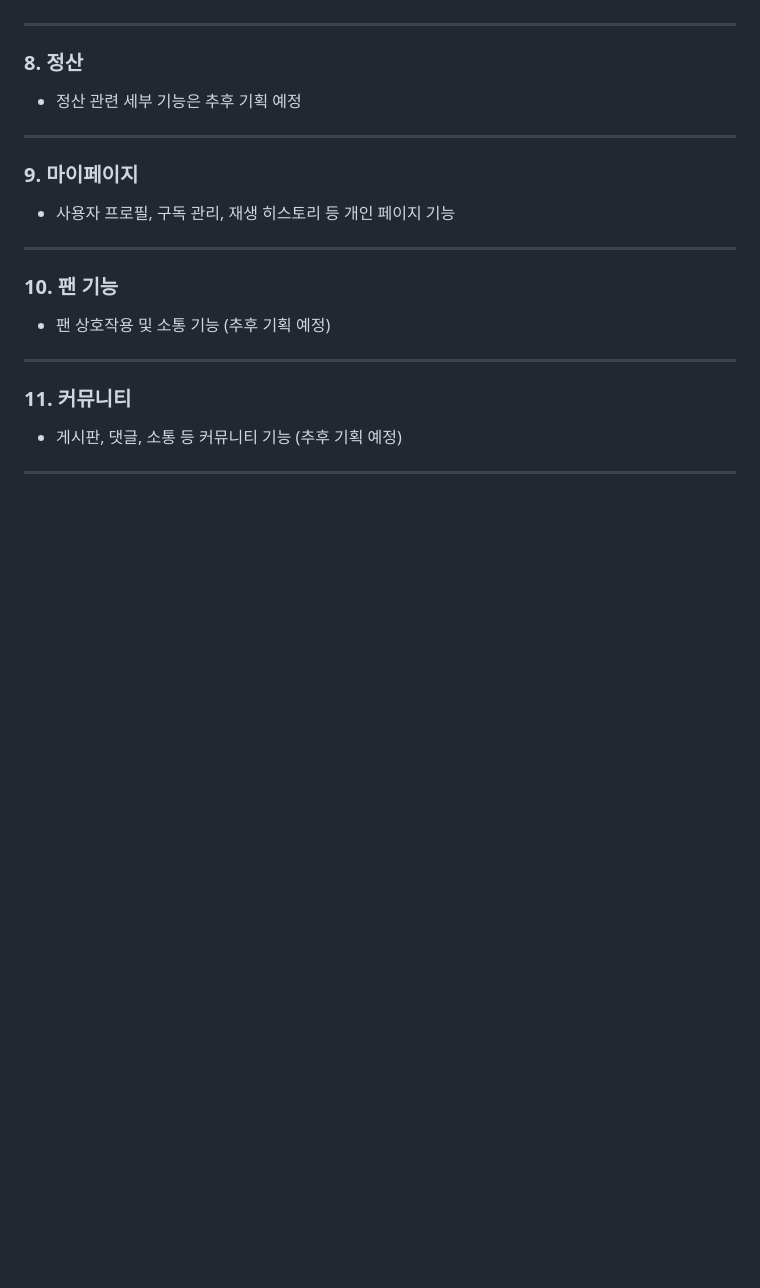
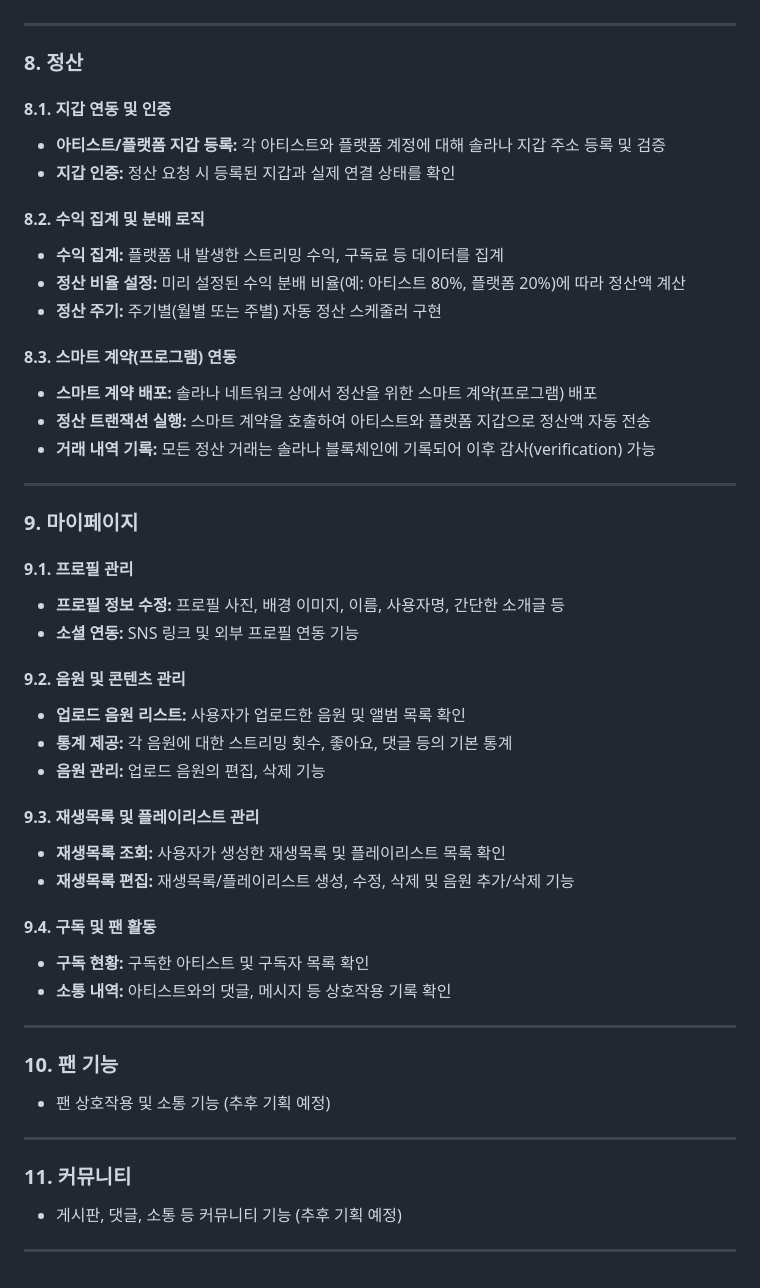
Before and after one commit to wjdrbgus8167/ari, a Markdown page: README.md, the part around the change. Drawn GitHub-style; blank space fills up the shorter version.

```diff
--- a/README.md
+++ b/README.md
@@ -136,13 +136,41 @@
 
 ### 8. 정산
 
-- 정산 관련 세부 기능은 추후 기획 예정
+#### 8.1. **지갑 연동 및 인증**
+   - **아티스트/플랫폼 지갑 등록:** 각 아티스트와 플랫폼 계정에 대해 솔라나 지갑 주소 등록 및 검증
+   - **지갑 인증:** 정산 요청 시 등록된 지갑과 실제 연결 상태를 확인
+
+#### 8.2. **수익 집계 및 분배 로직**
+   - **수익 집계:** 플랫폼 내 발생한 스트리밍 수익, 구독료 등 데이터를 집계
+   - **정산 비율 설정:** 미리 설정된 수익 분배 비율(예: 아티스트 80%, 플랫폼 20%)에 따라 정산액 계산
+   - **정산 주기:** 주기별(월별 또는 주별) 자동 정산 스케줄러 구현
+
+#### 8.3. **스마트 계약(프로그램) 연동**
+   - **스마트 계약 배포:** 솔라나 네트워크 상에서 정산을 위한 스마트 계약(프로그램) 배포
+   - **정산 트랜잭션 실행:** 스마트 계약을 호출하여 아티스트와 플랫폼 지갑으로 정산액 자동 전송
+   - **거래 내역 기록:** 모든 정산 거래는 솔라나 블록체인에 기록되어 이후 감사(verification) 가능
 
 ---
 
 ### 9. 마이페이지
 
-- 사용자 프로필, 구독 관리, 재생 히스토리 등 개인 페이지 기능
+
+#### 9.1. **프로필 관리**
+   - **프로필 정보 수정:** 프로필 사진, 배경 이미지, 이름, 사용자명, 간단한 소개글 등
+   - **소셜 연동:** SNS 링크 및 외부 프로필 연동 기능
+
+#### 9.2. **음원 및 콘텐츠 관리**
+   - **업로드 음원 리스트:** 사용자가 업로드한 음원 및 앨범 목록 확인
+   - **통계 제공:** 각 음원에 대한 스트리밍 횟수, 좋아요, 댓글 등의 기본 통계
+   - **음원 관리:** 업로드 음원의 편집, 삭제 기능
+
+#### 9.3. **재생목록 및 플레이리스트 관리**
+   - **재생목록 조회:** 사용자가 생성한 재생목록 및 플레이리스트 목록 확인
+   - **재생목록 편집:** 재생목록/플레이리스트 생성, 수정, 삭제 및 음원 추가/삭제 기능
+
+#### 9.4. **구독 및 팬 활동**
+   - **구독 현황:** 구독한 아티스트 및 구독자 목록 확인
+   - **소통 내역:** 아티스트와의 댓글, 메시지 등 상호작용 기록 확인
 
 ---
 
```
